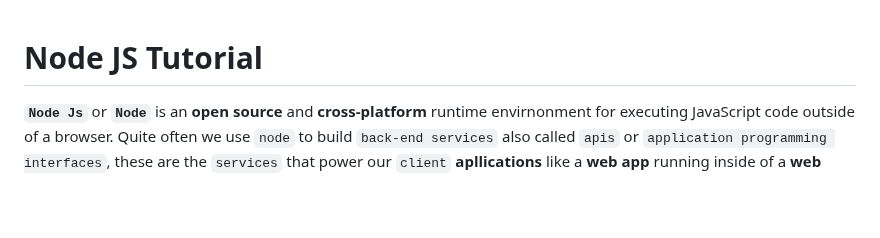
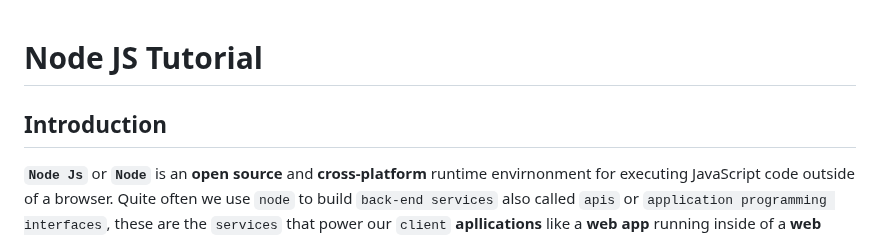
Before and after one commit to elyse502/Practices, a Markdown page: nodeJs/README.md, the part around one of its changes. Drawn GitHub-style; blank space fills up the shorter version.

```diff
--- a/nodeJs/README.md
+++ b/nodeJs/README.md
@@ -1,4 +1,5 @@
 # Node JS Tutorial
+## Introduction
 **`Node Js`** or **`Node`** is an **open source** and **cross-platform** runtime envirnonment for executing JavaScript code outside of a browser. Quite often we use `node` to build `back-end services` also called `apis` or `application programming interfaces`, these are the `services` that power our `client` **apllications** like a **web app** running inside of a **web browser** or a **mobile app** on a **mobile device**. These `client apps` are simply what the user sees and interact with, They're just the `surface` they need to talk to some `services` sitting on the `server` or in the `cloud` to store **data**, send **emails** or push **notifications**, kick off **workflows**,...
 
 ![Screenshot 2024-05-06 154500](https://github.com/elyse502/Practices/assets/125453474/a578d970-cd31-4903-a5ca-e36f1581f90a)
```
Also changed, not shown: other parts of nodeJs/README.md (+6 -0 lines).
